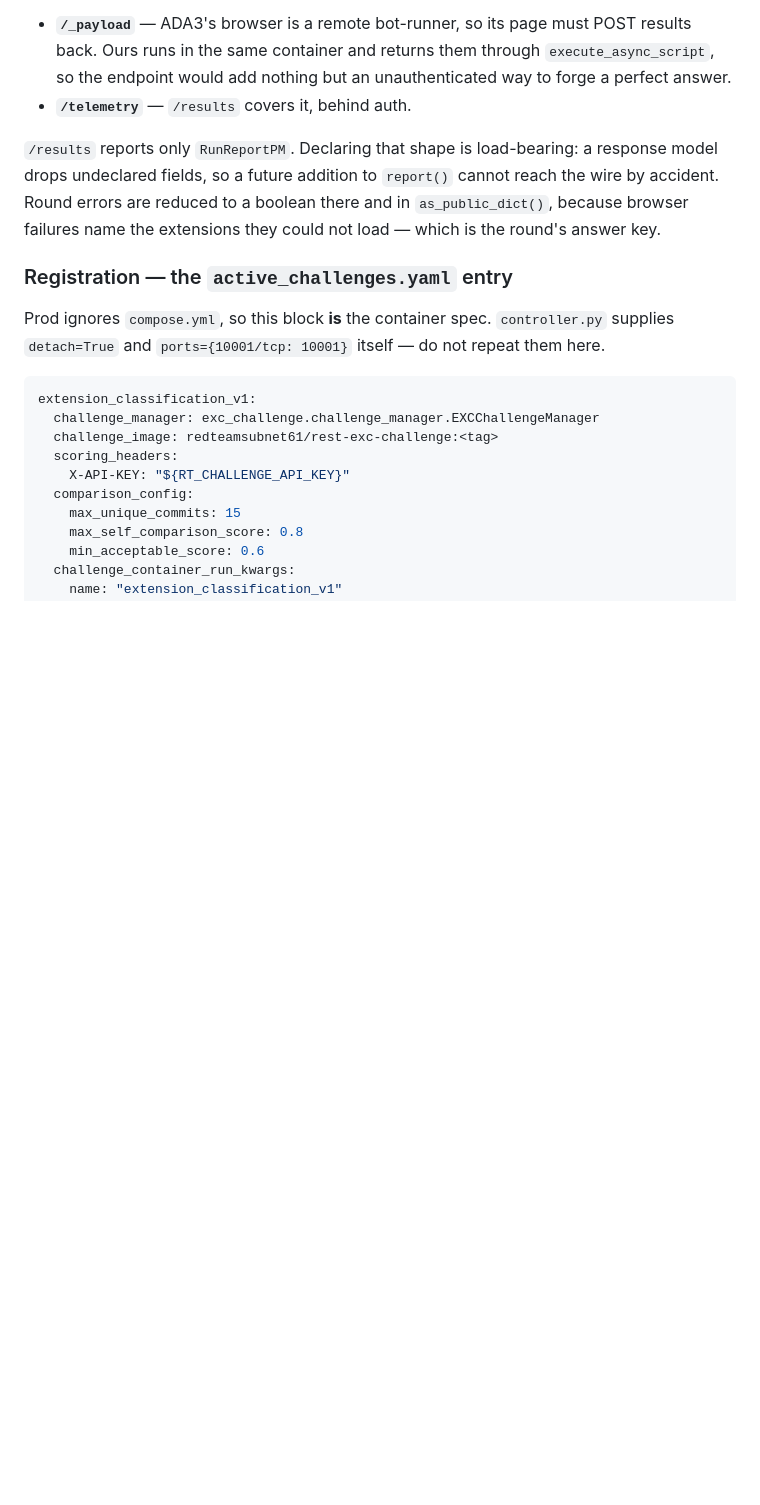
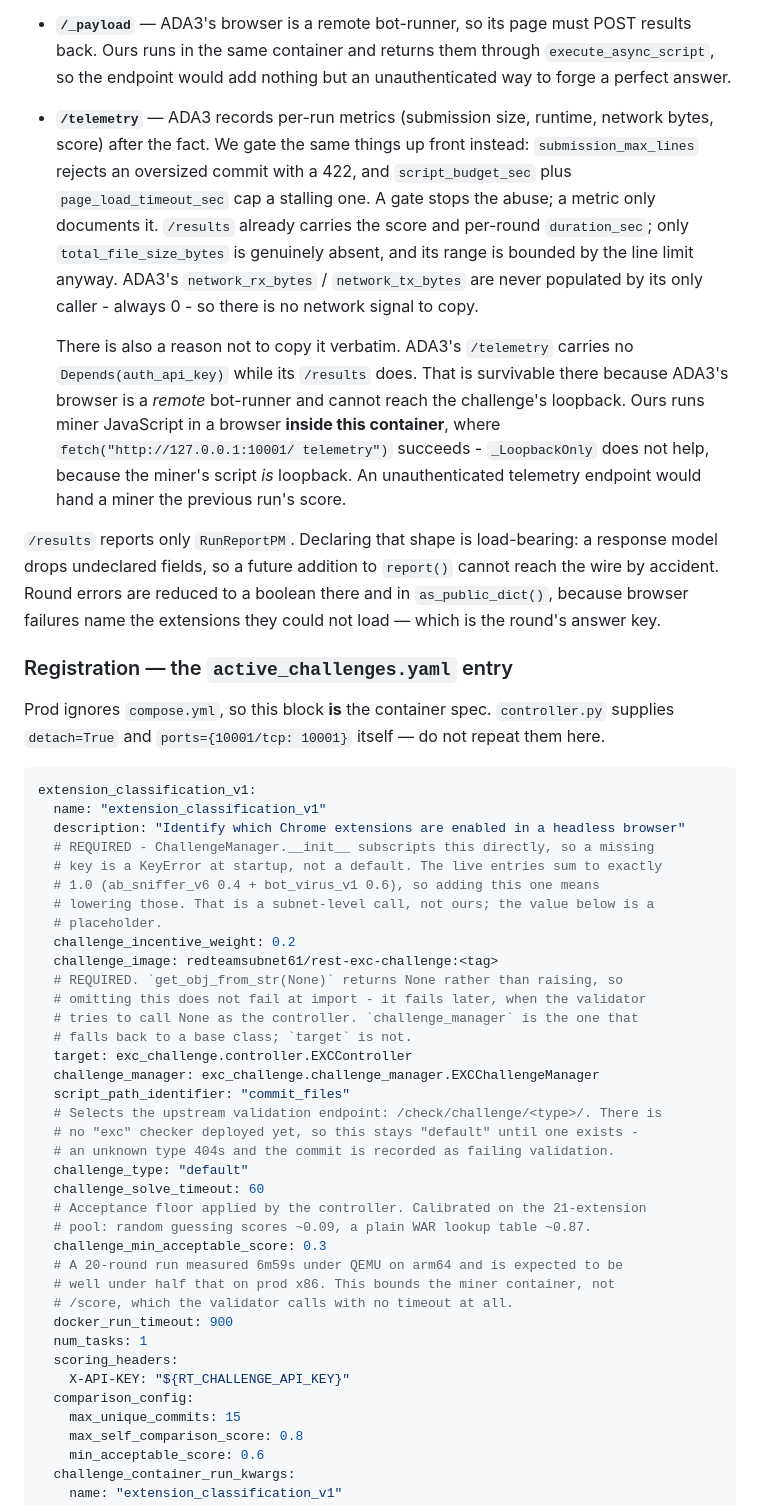
Before and after one commit to RedTeamSubnet/bex-tracer-challenge, a Markdown page: docs/design.md, the part around one of its changes. GitHub-like rendering; blank space fills up the shorter version.

Commit message:
Refactor design documentation; clarify scoring logic and update challenge configuration

````diff
--- a/docs/design.md
+++ b/docs/design.md
@@ -470,7 +470,21 @@ Two of ADA3's endpoints are deliberately absent:
 - **`/_payload`** — ADA3's browser is a remote bot-runner, so its page must POST results back.
   Ours runs in the same container and returns them through `execute_async_script`, so the
   endpoint would add nothing but an unauthenticated way to forge a perfect answer.
-- **`/telemetry`** — `/results` covers it, behind auth.
+- **`/telemetry`** — ADA3 records per-run metrics (submission size, runtime, network bytes,
+  score) after the fact. We gate the same things up front instead: `submission_max_lines`
+  rejects an oversized commit with a 422, and `script_budget_sec` plus `page_load_timeout_sec`
+  cap a stalling one. A gate stops the abuse; a metric only documents it. `/results` already
+  carries the score and per-round `duration_sec`; only `total_file_size_bytes` is genuinely
+  absent, and its range is bounded by the line limit anyway. ADA3's `network_rx_bytes` /
+  `network_tx_bytes` are never populated by its only caller - always 0 - so there is no
+  network signal to copy.
+
+  There is also a reason not to copy it verbatim. ADA3's `/telemetry` carries no
+  `Depends(auth_api_key)` while its `/results` does. That is survivable there because ADA3's
+  browser is a *remote* bot-runner and cannot reach the challenge's loopback. Ours runs miner
+  JavaScript in a browser **inside this container**, where `fetch("http://127.0.0.1:10001/
+  telemetry")` succeeds - `_LoopbackOnly` does not help, because the miner's script *is*
+  loopback. An unauthenticated telemetry endpoint would hand a miner the previous run's score.
 
 `/results` reports only `RunReportPM`. Declaring that shape is load-bearing: a response model
 drops undeclared fields, so a future addition to `report()` cannot reach the wire by accident.
@@ -484,8 +498,35 @@ Prod ignores `compose.yml`, so this block **is** the container spec. `controller
 
 ```yaml
 extension_classification_v1:
+  name: "extension_classification_v1"
+  description: "Identify which Chrome extensions are enabled in a headless browser"
+  # REQUIRED - ChallengeManager.__init__ subscripts this directly, so a missing
+  # key is a KeyError at startup, not a default. The live entries sum to exactly
+  # 1.0 (ab_sniffer_v6 0.4 + bot_virus_v1 0.6), so adding this one means
+  # lowering those. That is a subnet-level call, not ours; the value below is a
+  # placeholder.
+  challenge_incentive_weight: 0.2
+  challenge_image: redteamsubnet61/rest-exc-challenge:<tag>
+  # REQUIRED. `get_obj_from_str(None)` returns None rather than raising, so
+  # omitting this does not fail at import - it fails later, when the validator
+  # tries to call None as the controller. `challenge_manager` is the one that
+  # falls back to a base class; `target` is not.
+  target: exc_challenge.controller.EXCController
   challenge_manager: exc_challenge.challenge_manager.EXCChallengeManager
-  challenge_image: redteamsubnet61/rest-exc-challenge:<tag>
+  script_path_identifier: "commit_files"
+  # Selects the upstream validation endpoint: /check/challenge/<type>/. There is
+  # no "exc" checker deployed yet, so this stays "default" until one exists -
+  # an unknown type 404s and the commit is recorded as failing validation.
+  challenge_type: "default"
+  challenge_solve_timeout: 60
+  # Acceptance floor applied by the controller. Calibrated on the 21-extension
+  # pool: random guessing scores ~0.09, a plain WAR lookup table ~0.87.
+  challenge_min_acceptable_score: 0.3
+  # A 20-round run measured 6m59s under QEMU on arm64 and is expected to be
+  # well under half that on prod x86. This bounds the miner container, not
+  # /score, which the validator calls with no timeout at all.
+  docker_run_timeout: 900
+  num_tasks: 1
   scoring_headers:
     X-API-KEY: "${RT_CHALLENGE_API_KEY}"
   comparison_config:
````
Also changed, not shown: other parts of docs/design.md (+34 -9 lines).
